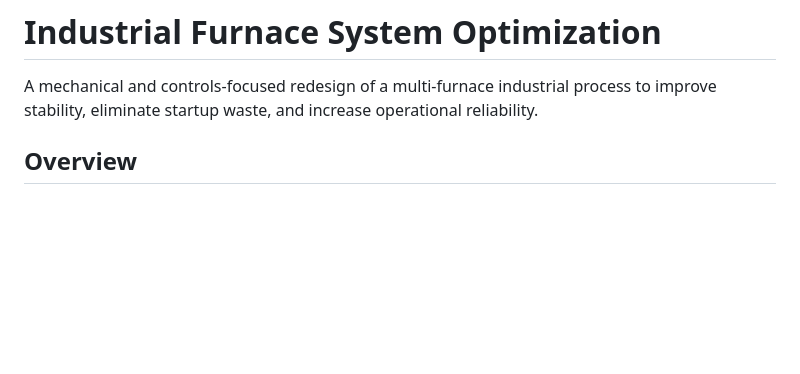
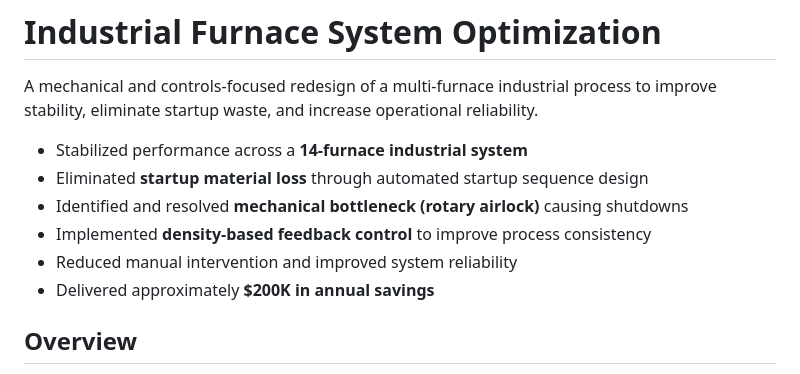
Before and after one commit to johnleiga/johnleiga.github.io, a Markdown page: furnace/index.md, the part around the change. Drawn GitHub-style; blank space fills up the shorter version.

```diff
--- a/furnace/index.md
+++ b/furnace/index.md
@@ -1,6 +1,12 @@
 # Industrial Furnace System Optimization
 
 A mechanical and controls-focused redesign of a multi-furnace industrial process to improve stability, eliminate startup waste, and increase operational reliability.
+- Stabilized performance across a **14-furnace industrial system**
+- Eliminated **startup material loss** through automated startup sequence design
+- Identified and resolved **mechanical bottleneck (rotary airlock)** causing shutdowns
+- Implemented **density-based feedback control** to improve process consistency
+- Reduced manual intervention and improved system reliability
+- Delivered approximately **$200K in annual savings**
 
 ## Overview
 
```
Also changed, not shown: quant/index.md (+6 -0 lines), transducer/index.md (+6 -0 lines).
